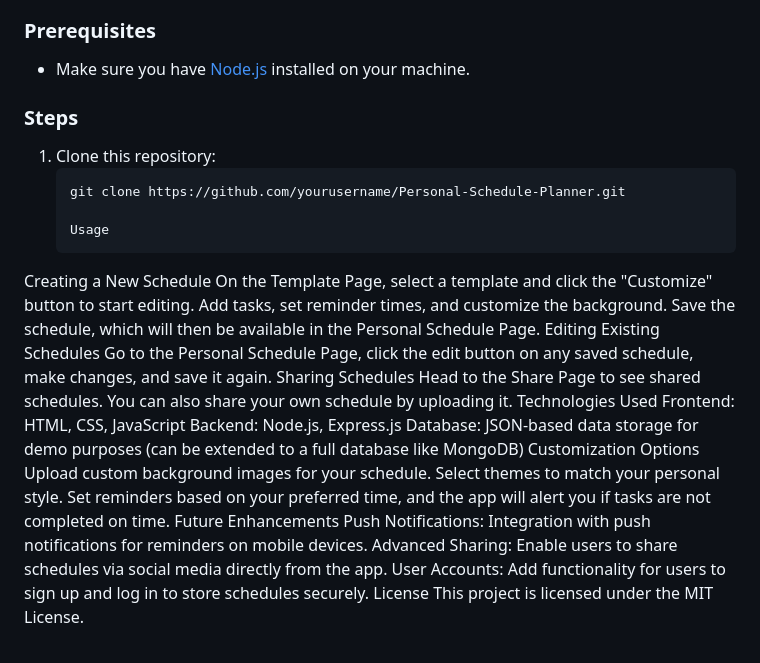
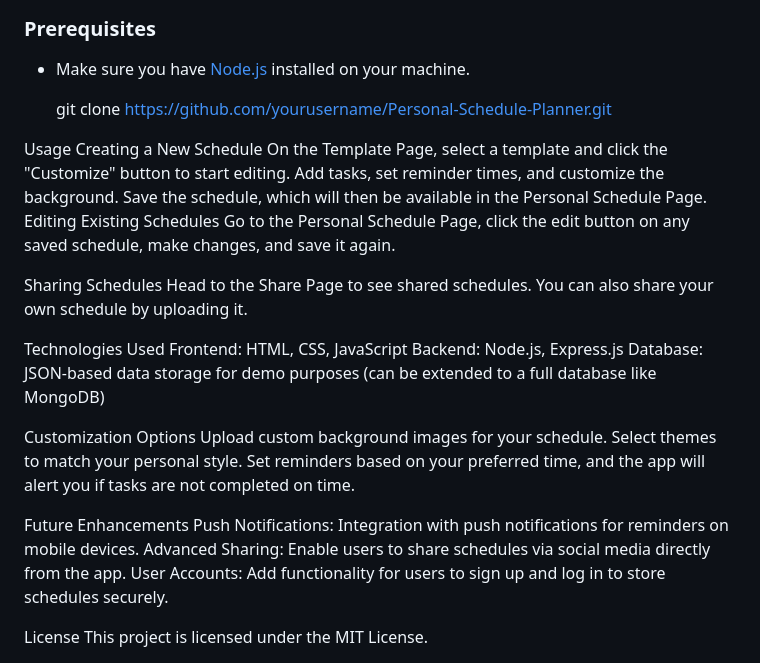
Before and after one commit to AverySuen119/ToDoNow, a Markdown page: client/README.md, the part around the change. Drawn GitHub-style.

````diff
--- a/client/README.md
+++ b/client/README.md
@@ -24,31 +24,34 @@ To set up and run the app locally, follow these steps:
 ### Prerequisites
 - Make sure you have [Node.js](https://nodejs.org/) installed on your machine.
 
-### Steps
-1. Clone this repository:
-   ```bash
+
    git clone https://github.com/yourusername/Personal-Schedule-Planner.git
 
-   Usage
+Usage
 Creating a New Schedule
 On the Template Page, select a template and click the "Customize" button to start editing.
 Add tasks, set reminder times, and customize the background.
 Save the schedule, which will then be available in the Personal Schedule Page.
 Editing Existing Schedules
 Go to the Personal Schedule Page, click the edit button on any saved schedule, make changes, and save it again.
+
 Sharing Schedules
 Head to the Share Page to see shared schedules. You can also share your own schedule by uploading it.
+
 Technologies Used
 Frontend: HTML, CSS, JavaScript
 Backend: Node.js, Express.js
 Database: JSON-based data storage for demo purposes (can be extended to a full database like MongoDB)
+
 Customization Options
 Upload custom background images for your schedule.
 Select themes to match your personal style.
 Set reminders based on your preferred time, and the app will alert you if tasks are not completed on time.
+
 Future Enhancements
 Push Notifications: Integration with push notifications for reminders on mobile devices.
 Advanced Sharing: Enable users to share schedules via social media directly from the app.
 User Accounts: Add functionality for users to sign up and log in to store schedules securely.
+
 License
 This project is licensed under the MIT License.
````
